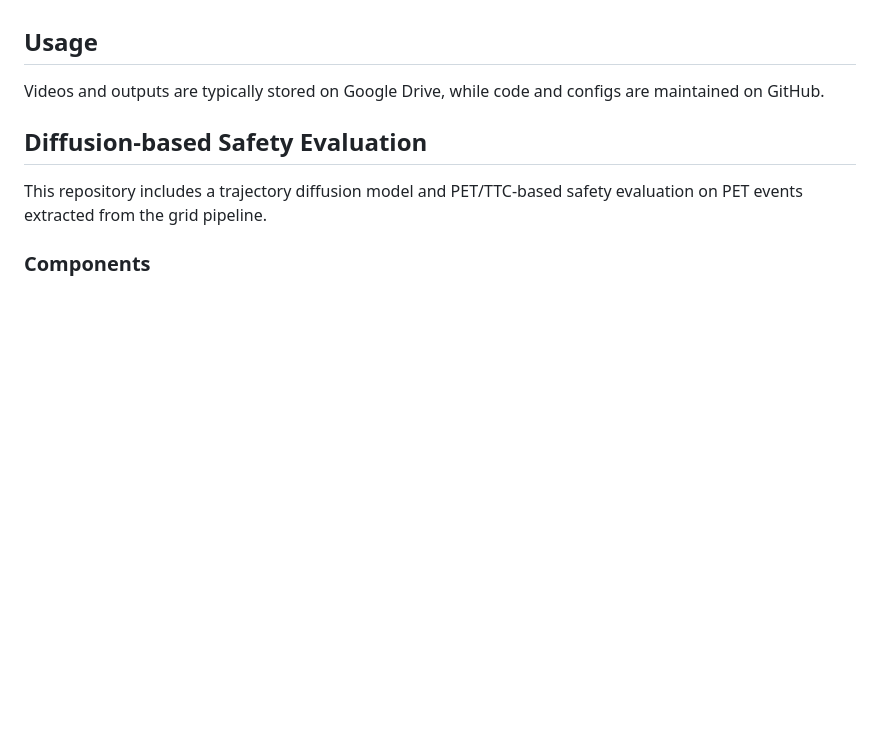
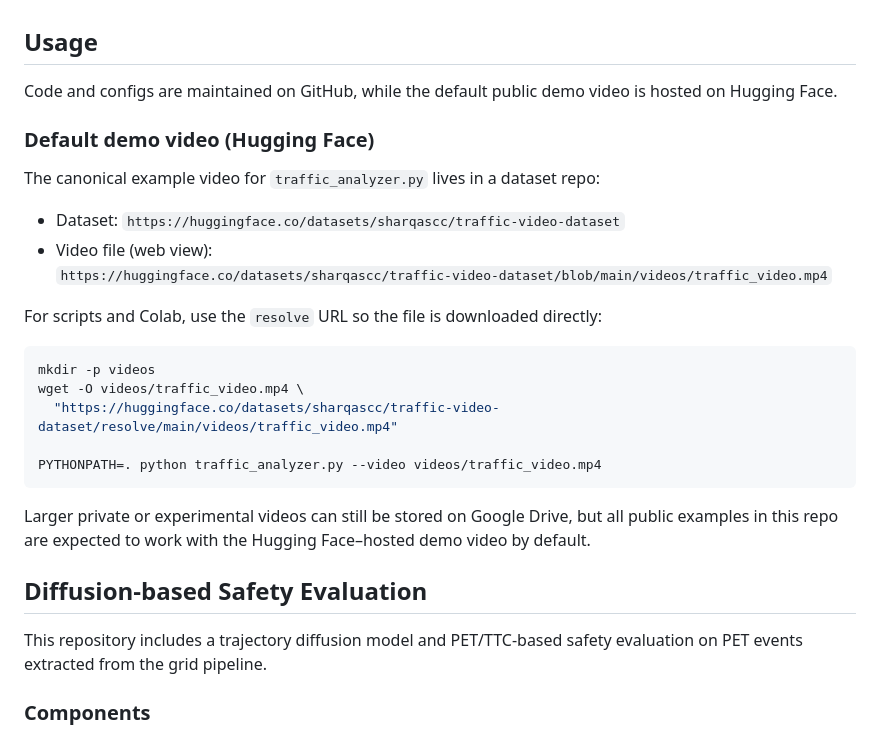
Before and after one commit to Sharqascc/nnds, a Markdown page: README.md, the part around the change. GitHub-like rendering; blank space fills up the shorter version.

Commit message:
docs: add default Hugging Face demo video path

````diff
--- a/README.md
+++ b/README.md
@@ -123,7 +123,28 @@ For new research work:
 
 ## Usage
 
-Videos and outputs are typically stored on Google Drive, while code and configs are maintained on GitHub.
+Code and configs are maintained on GitHub, while the default public demo video is hosted on Hugging Face.
+
+### Default demo video (Hugging Face)
+
+The canonical example video for `traffic_analyzer.py` lives in a dataset repo:
+
+- Dataset: `https://huggingface.co/datasets/sharqascc/traffic-video-dataset`
+- Video file (web view):
+  `https://huggingface.co/datasets/sharqascc/traffic-video-dataset/blob/main/videos/traffic_video.mp4`
+
+For scripts and Colab, use the `resolve` URL so the file is downloaded directly:
+
+```bash
+mkdir -p videos
+wget -O videos/traffic_video.mp4 \
+  "https://huggingface.co/datasets/sharqascc/traffic-video-dataset/resolve/main/videos/traffic_video.mp4"
+
+PYTHONPATH=. python traffic_analyzer.py --video videos/traffic_video.mp4
+```
+
+Larger private or experimental videos can still be stored on Google Drive, but all public examples in this repo are expected to work with the Hugging Face–hosted demo video by default.
+
 
 ## Diffusion-based Safety Evaluation
 
````
